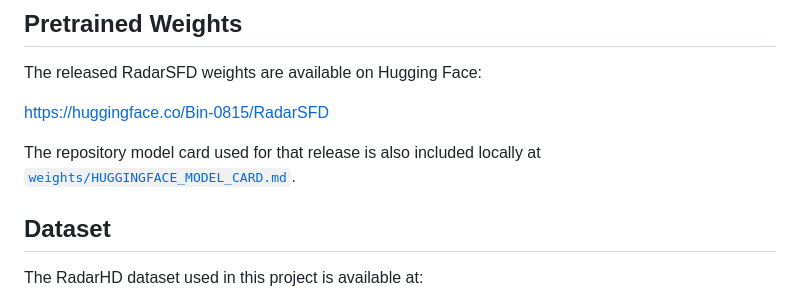
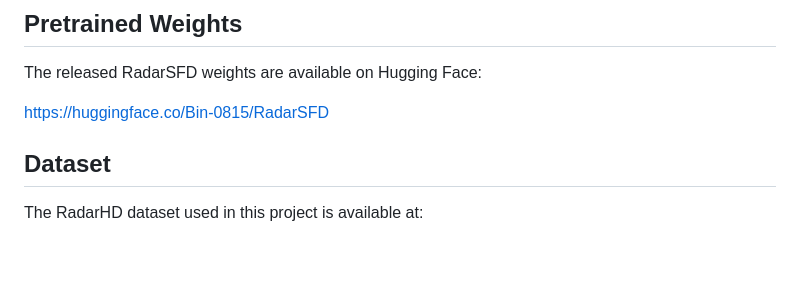
Before and after one commit to phi-lab-rice/RadarSFD, a Markdown page: README.md, the part around the change. GitHub-like rendering; blank space fills up the shorter version.

```diff
--- a/README.md
+++ b/README.md
@@ -9,8 +9,6 @@ RadarSFD reconstructs dense LiDAR-like point clouds from a single radar frame us
 The released RadarSFD weights are available on Hugging Face:
 
 https://huggingface.co/Bin-0815/RadarSFD
-
-The repository model card used for that release is also included locally at [`weights/HUGGINGFACE_MODEL_CARD.md`](/Users/binzhao/Desktop/RadarSFD/weights/HUGGINGFACE_MODEL_CARD.md).
 
 ## Dataset
 
```
